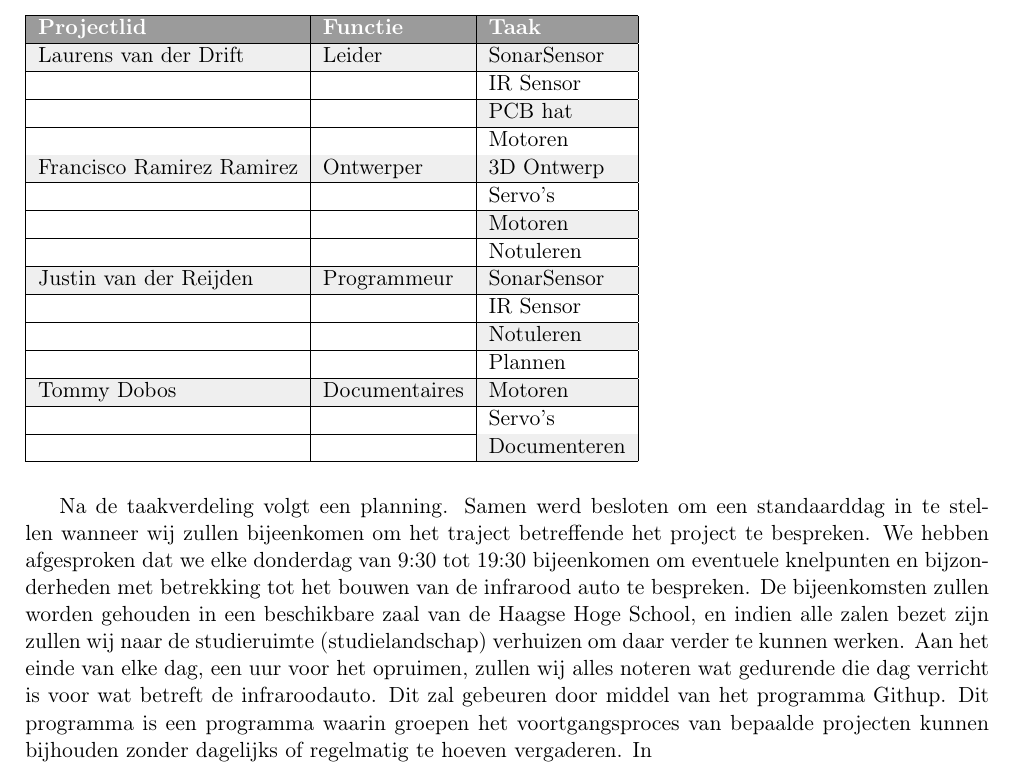
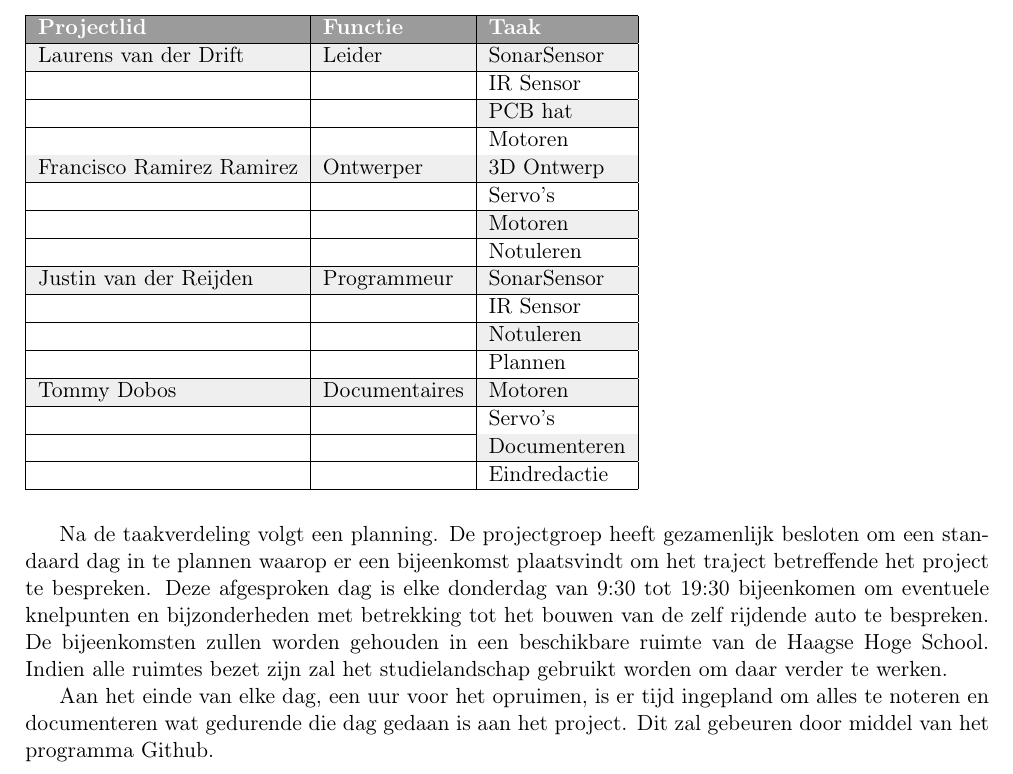
Before and after one commit to InfraVroom/PVA, a LaTeX document (main.tex, which reads chapters/07_De_projectorganisatie.tex): part of page 9 of 13, cut so that both start at the same text. Compiled offline with pdfLaTeX.

Commit message:
eindredactie 7

```diff
--- a/chapters/07_De_projectorganisatie.tex
+++ b/chapters/07_De_projectorganisatie.tex
@@ -29,8 +29,10 @@ Justin   van der Reijden & Programmeur & SonarSensor \\ \hline
 Tommy Dobos & Documentaires & Motoren \\ \hline
  &  & Servo's \\ \hline
  &  & \cellcolor[HTML]{EFEFEF}Documenteren \\ \hline
+ &  & Eindredactie \\ \hline
 \end{tabular}
 \end{table}
 
-Na de taakverdeling volgt een planning. Samen werd besloten om een standaarddag in te stellen wanneer wij zullen bijeenkomen om het traject betreffende het project te bespreken. We hebben afgesproken dat we elke donderdag van 9:30 tot 19:30 bijeenkomen om eventuele knelpunten en bijzonderheden met betrekking tot het bouwen van de infrarood auto te bespreken. De bijeenkomsten zullen worden gehouden in een beschikbare zaal van de Haagse Hoge School, en indien alle zalen bezet zijn zullen wij naar de studieruimte (studielandschap) verhuizen om daar verder te kunnen werken.
-Aan het einde van elke dag, een uur voor het opruimen, zullen wij alles noteren wat gedurende die dag verricht is voor wat betreft de infraroodauto. Dit zal gebeuren door middel van het programma Githup. Dit programma is een programma waarin groepen het voortgangsproces van bepaalde projecten kunnen bijhouden zonder dagelijks of regelmatig te hoeven vergaderen. In
+Na de taakverdeling volgt een planning. De projectgroep heeft gezamenlijk besloten om een standaard dag in te plannen waarop er een bijeenkomst plaatsvindt om het traject betreffende het project te bespreken. Deze afgesproken dag is elke donderdag van 9:30 tot 19:30 bijeenkomen om eventuele knelpunten en bijzonderheden met betrekking tot het bouwen van de zelf rijdende auto te bespreken. De bijeenkomsten zullen worden gehouden in een beschikbare ruimte van de Haagse Hoge School.  Indien alle ruimtes bezet zijn zal  het studielandschap gebruikt worden om daar verder te werken.
+
+Aan het einde van elke dag, een uur voor het opruimen, is er tijd ingepland om alles te noteren en documenteren wat gedurende die dag gedaan is aan het project. Dit zal gebeuren door middel van het programma Github.
```
